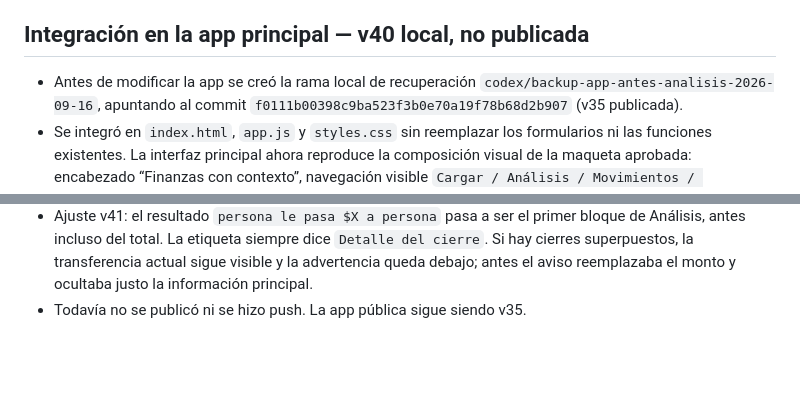
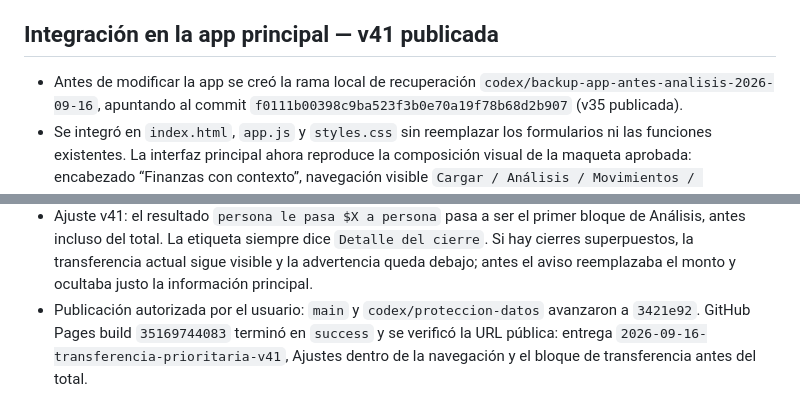
Before and after one commit to eze183/App-finanzas-hogare-as, a Markdown page: CODEX_CONTEXT.md, 2 parts joined by grey strips. GitHub-like rendering; blank space fills up the shorter version.

```diff
--- a/CODEX_CONTEXT.md
+++ b/CODEX_CONTEXT.md
@@ -75,7 +75,7 @@
 - Se agregó una tercera prueba para navegación, privacidad, formulario de cuotas y ausencia de desborde en 390 px. Total: 3 pruebas del prototipo aprobadas.
 - `Movimientos` ahora tiene filtros combinables de categoría/persona y orden real por fecha reciente/antigua o importe mayor/menor, con total y cantidad visibles recalculados. El filtro de persona se oculta en Personal. Se agregó una prueba específica; total actual: 4 pruebas aprobadas.
 
-## Integración en la app principal — v40 local, no publicada
+## Integración en la app principal — v41 publicada
 
 - Antes de modificar la app se creó la rama local de recuperación `codex/backup-app-antes-analisis-2026-09-16`, apuntando al commit `f0111b00398c9ba523f3b0e70a19f78b68d2b907` (v35 publicada).
 - Se integró en `index.html`, `app.js` y `styles.css` sin reemplazar los formularios ni las funciones existentes. La interfaz principal ahora reproduce la composición visual de la maqueta aprobada: encabezado “Finanzas con contexto”, navegación visible `Cargar / Análisis / Movimientos / Cierres|Cuotas / Ajustes`, paneles rectos, jerarquías fuertes y colores diferenciados para comunes/personales. `service-worker.js` pasó a caché v39 y `APP_VERSION` a `2026-09-16-maqueta-completa-v39`.
@@ -90,4 +90,4 @@
 - Se detectó que el servidor local del puerto 8765 se había detenido: Android y Windows estaban mostrando la copia offline anterior. Se reinició desde la carpeta correcta, enlazado a `0.0.0.0`, y se verificó `http://192.168.1.105:8765/?version=39` con el HTML v39 (Ajustes dentro de la navegación y kicker “NUEVO MOVIMIENTO”).
 - Ajuste v40 pedido tras revisar la app real: el gráfico grande de canvas queda fuera de la interfaz y se reemplaza por barras compactas + tabla de categoría, total, porcentaje y parte por persona. `Detalle del cierre` se movió inmediatamente debajo del bloque de cierre y antes de las tarjetas por persona. La vista mensual ya no muestra “Gastos cargados” ni “Semanas con gastos”; conserva sólo total mensual, categoría principal y desglose útil. También se redujo la altura del total principal.
 - Ajuste v41: el resultado `persona le pasa $X a persona` pasa a ser el primer bloque de Análisis, antes incluso del total. La etiqueta siempre dice `Detalle del cierre`. Si hay cierres superpuestos, la transferencia actual sigue visible y la advertencia queda debajo; antes el aviso reemplazaba el monto y ocultaba justo la información principal.
-- Todavía no se publicó ni se hizo push. La app pública sigue siendo v35.
+- Publicación autorizada por el usuario: `main` y `codex/proteccion-datos` avanzaron a `3421e92`. GitHub Pages build `35169744083` terminó en `success` y se verificó la URL pública: entrega `2026-09-16-transferencia-prioritaria-v41`, Ajustes dentro de la navegación y el bloque de transferencia antes del total.
```
Also changed, not shown: README.md (+2 -2 lines).
